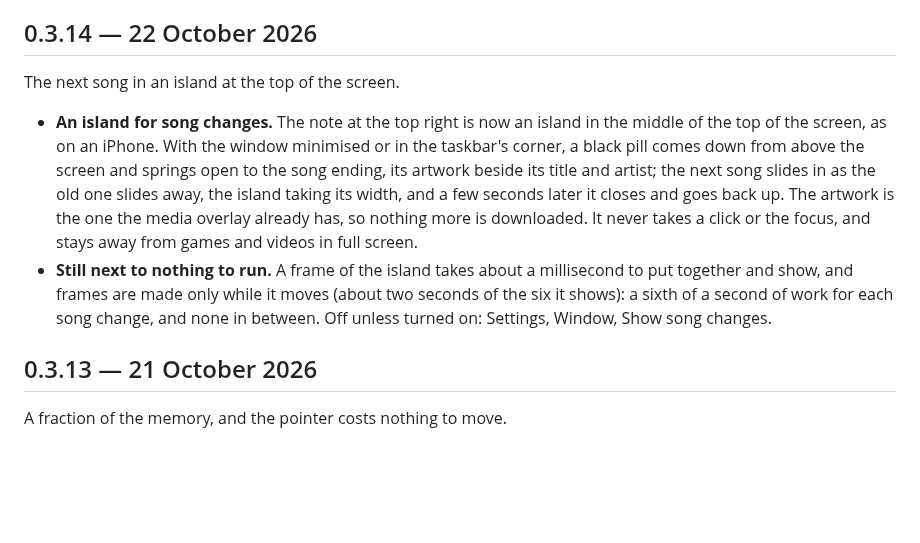
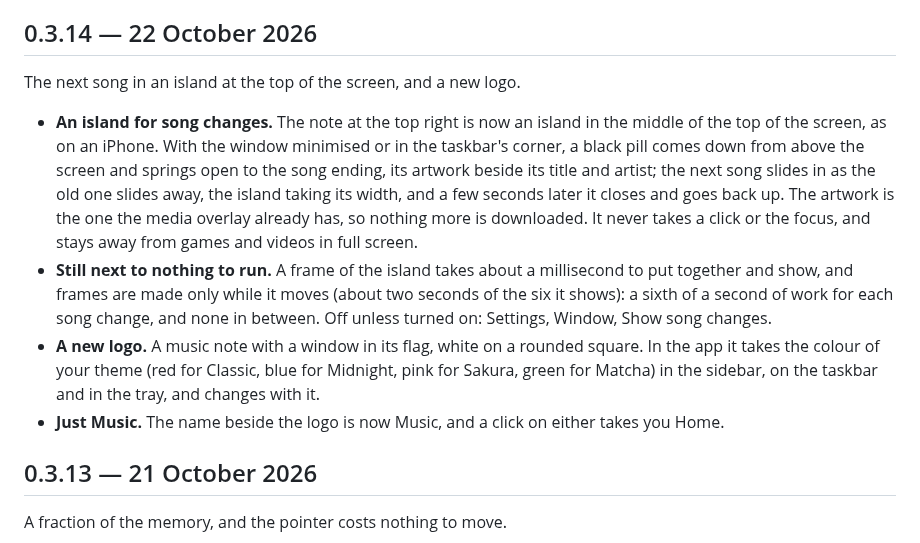
Before and after one commit to WeebRyfried/native-ytm, a Markdown page: CHANGELOG.md, the part around the change. Drawn GitHub-style; blank space fills up the shorter version.

```diff
--- a/CHANGELOG.md
+++ b/CHANGELOG.md
@@ -6,10 +6,12 @@ it for that (src/changelog.rs).
 
 ## 0.3.14 — 22 October 2026
 
-The next song in an island at the top of the screen.
+The next song in an island at the top of the screen, and a new logo.
 
 - **An island for song changes.** The note at the top right is now an island in the middle of the top of the screen, as on an iPhone. With the window minimised or in the taskbar's corner, a black pill comes down from above the screen and springs open to the song ending, its artwork beside its title and artist; the next song slides in as the old one slides away, the island taking its width, and a few seconds later it closes and goes back up. The artwork is the one the media overlay already has, so nothing more is downloaded. It never takes a click or the focus, and stays away from games and videos in full screen.
 - **Still next to nothing to run.** A frame of the island takes about a millisecond to put together and show, and frames are made only while it moves (about two seconds of the six it shows): a sixth of a second of work for each song change, and none in between. Off unless turned on: Settings, Window, Show song changes.
+- **A new logo.** A music note with a window in its flag, white on a rounded square. In the app it takes the colour of your theme (red for Classic, blue for Midnight, pink for Sakura, green for Matcha) in the sidebar, on the taskbar and in the tray, and changes with it.
+- **Just Music.** The name beside the logo is now Music, and a click on either takes you Home.
 
 ## 0.3.13 — 21 October 2026
 
```
Also changed, not shown: README.md (+3 -2 lines), assets/icon.png, 6 other files.
